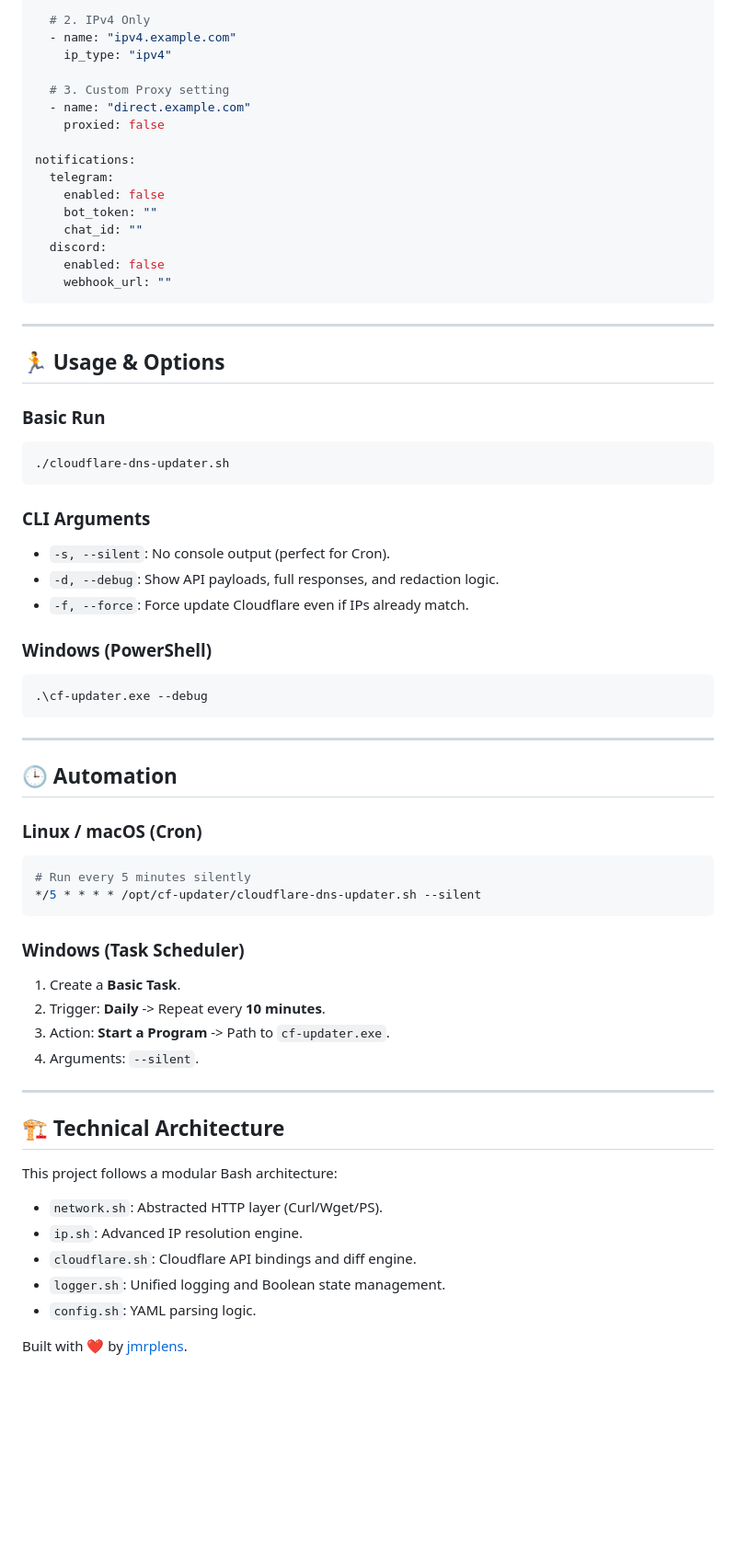
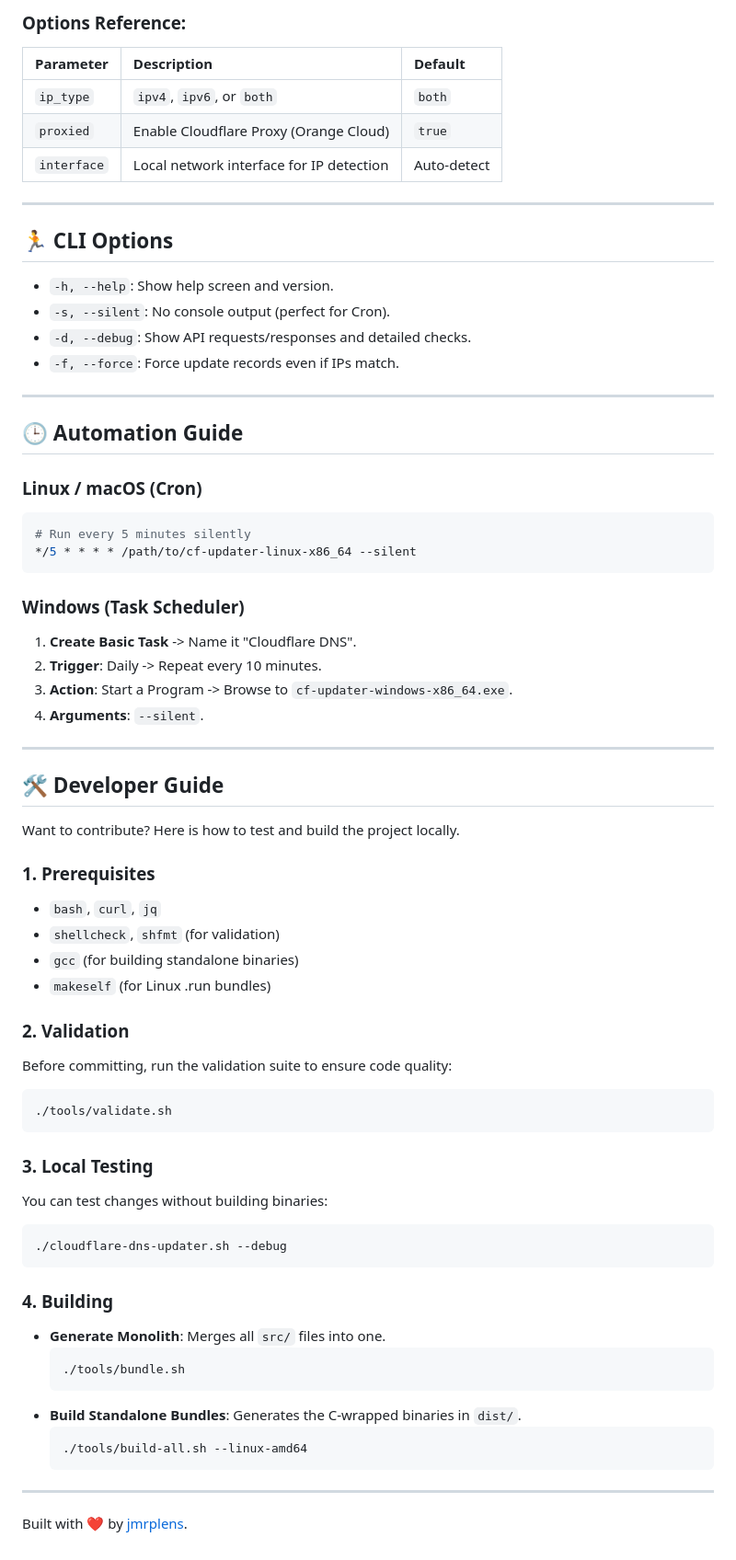
Before and after one commit to jmrplens/Cloudflare-DNS-Updater, a Markdown page: README.md, the part around one of its changes. Shown at 92% size. Drawn GitHub-style; blank space fills up the shorter version.

Commit message:
docs: comprehensive README overhaul with usage, automation, and developer guides

````diff
--- a/README.md
+++ b/README.md
@@ -73,66 +62,70 @@ domains:
 
-  # 2. IPv4 Only
-  - name: "ipv4.example.com"
-    ip_type: "ipv4"
-
-  # 3. Custom Proxy setting
-  - name: "direct.example.com"
-    proxied: false
-
-notifications:
-  telegram:
-    enabled: false
-    bot_token: ""
-    chat_id: ""
-  discord:
-    enabled: false
-    webhook_url: ""
-```
+### Options Reference:
+| Parameter | Description | Default |
+| :--- | :--- | :--- |
+| `ip_type` | `ipv4`, `ipv6`, or `both` | `both` |
+| `proxied` | Enable Cloudflare Proxy (Orange Cloud) | `true` |
+| `interface` | Local network interface for IP detection | Auto-detect |
 
 ---
 
-## 🏃 Usage & Options
+## 🏃 CLI Options
 
-### Basic Run
-```bash
-./cloudflare-dns-updater.sh
-```
-
-### CLI Arguments
+-   `-h, --help`: Show help screen and version.
 -   `-s, --silent`: No console output (perfect for Cron).
--   `-d, --debug`: Show API payloads, full responses, and redaction logic.
--   `-f, --force`: Force update Cloudflare even if IPs already match.
-
-### Windows (PowerShell)
-```powershell
-.\cf-updater.exe --debug
-```
+-   `-d, --debug`: Show API requests/responses and detailed checks.
+-   `-f, --force`: Force update records even if IPs match.
 
 ---
 
-## 🕒 Automation
+## 🕒 Automation Guide
 
 ### Linux / macOS (Cron)
 ```bash
 # Run every 5 minutes silently
-*/5 * * * * /opt/cf-updater/cloudflare-dns-updater.sh --silent
+*/5 * * * * /path/to/cf-updater-linux-x86_64 --silent
 ```
 
 ### Windows (Task Scheduler)
-1.  Create a **Basic Task**.
-2.  Trigger: **Daily** -> Repeat every **10 minutes**.
-3.  Action: **Start a Program** -> Path to `cf-updater.exe`.
-4.  Arguments: `--silent`.
+1.  **Create Basic Task** -> Name it "Cloudflare DNS".
+2.  **Trigger**: Daily -> Repeat every 10 minutes.
+3.  **Action**: Start a Program -> Browse to `cf-updater-windows-x86_64.exe`.
+4.  **Arguments**: `--silent`.
 
 ---
 
-## 🏗️ Technical Architecture
+## 🛠️ Developer Guide
 
-This project follows a modular Bash architecture:
--   `network.sh`: Abstracted HTTP layer (Curl/Wget/PS).
--   `ip.sh`: Advanced IP resolution engine.
--   `cloudflare.sh`: Cloudflare API bindings and diff engine.
--   `logger.sh`: Unified logging and Boolean state management.
--   `config.sh`: YAML parsing logic.
+Want to contribute? Here is how to test and build the project locally.
+
+### 1. Prerequisites
+-   `bash`, `curl`, `jq`
+-   `shellcheck`, `shfmt` (for validation)
+-   `gcc` (for building standalone binaries)
+-   `makeself` (for Linux .run bundles)
+
+### 2. Validation
+Before committing, run the validation suite to ensure code quality:
+```bash
+./tools/validate.sh
+```
+
+### 3. Local Testing
+You can test changes without building binaries:
+```bash
+./cloudflare-dns-updater.sh --debug
+```
+
+### 4. Building
+*   **Generate Monolith**: Merges all `src/` files into one.
+    ```bash
+    ./tools/bundle.sh
+    ```
+*   **Build Standalone Bundles**: Generates the C-wrapped binaries in `dist/`.
+    ```bash
+    ./tools/build-all.sh --linux-amd64
+    ```
+
+---
 
 Built with ❤️ by [jmrplens](https://github.com/jmrplens).
````
Also changed, not shown: other parts of README.md (+32 -43 lines).
